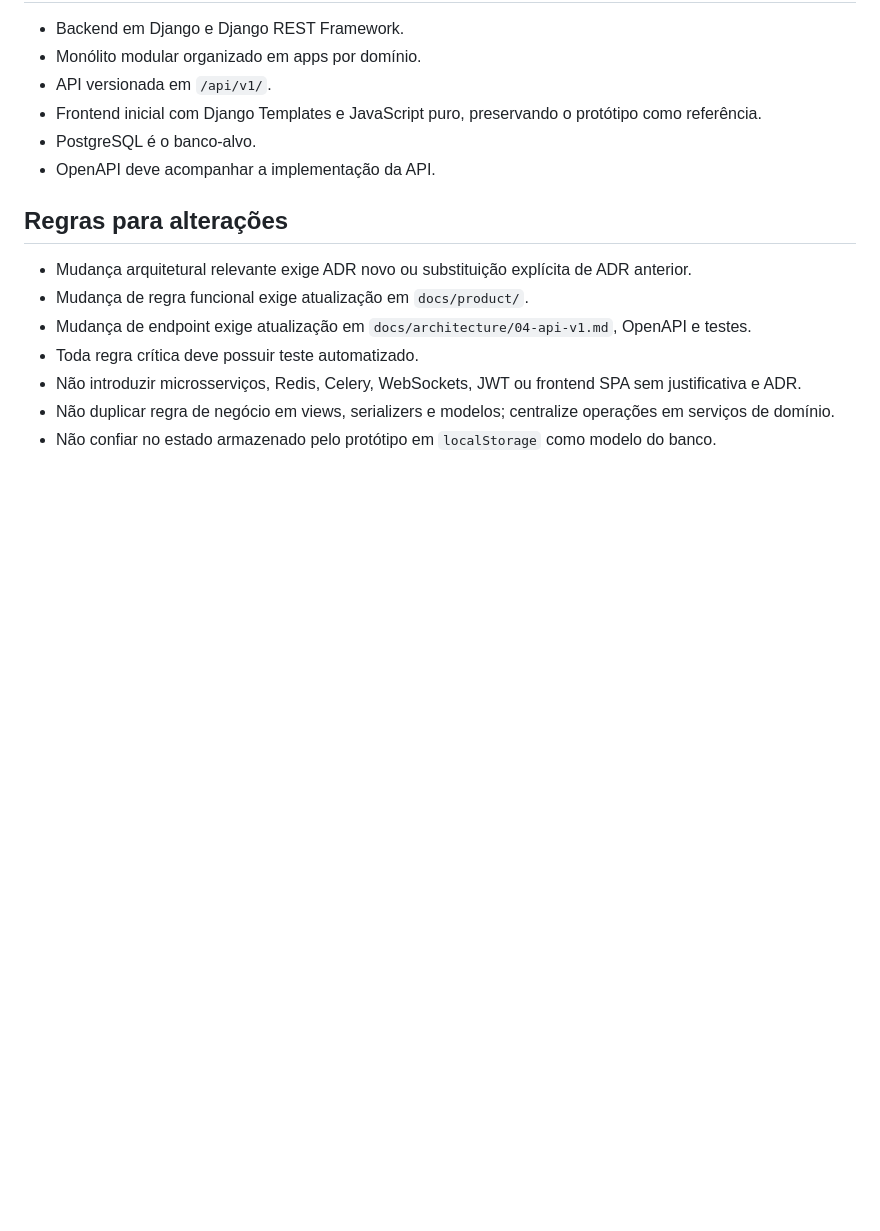
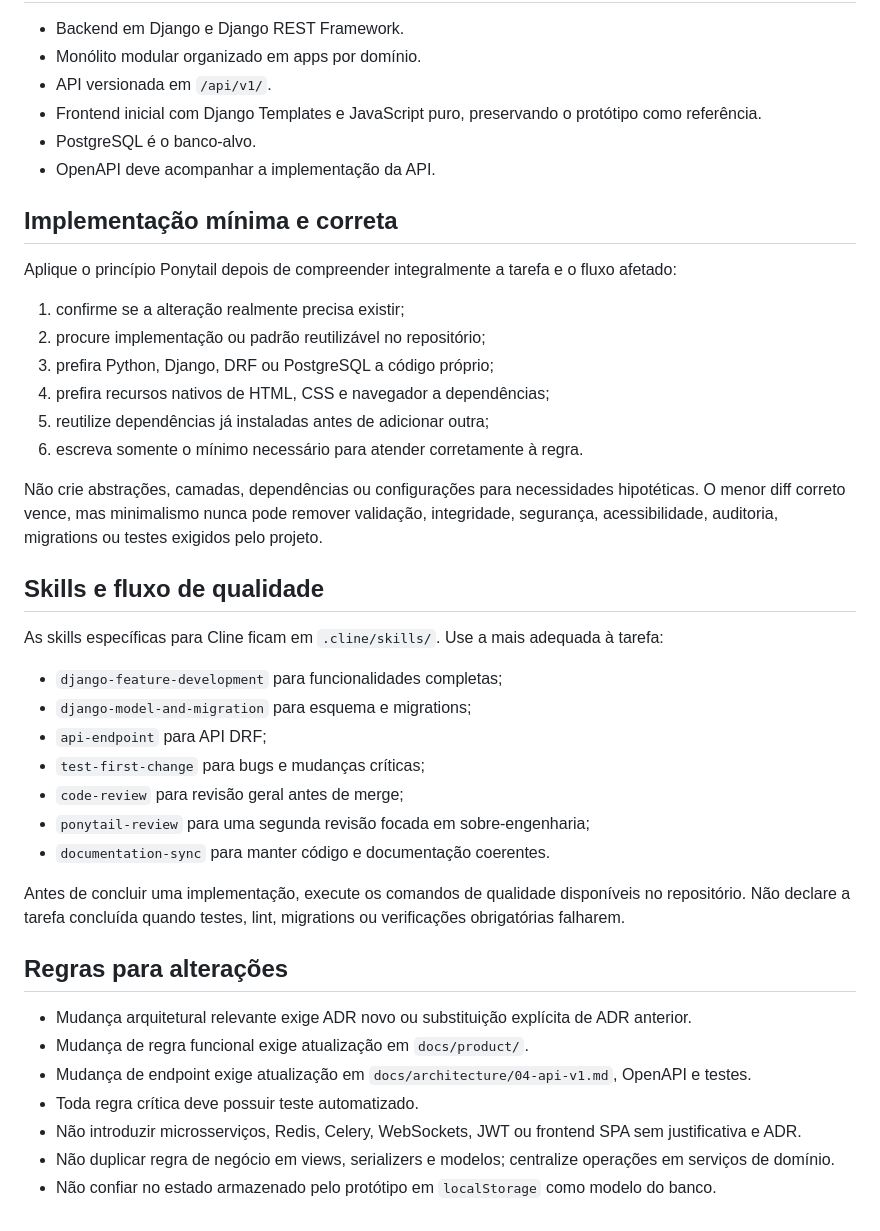
Before and after one commit to MarcosVini753/estagio, a Markdown page: AGENTS.md, the part around the change. Rendered like a GitHub page; blank space fills up the shorter version.

Commit message:
docs: integrar Ponytail e skills ao AGENTS.md

```diff
--- a/AGENTS.md
+++ b/AGENTS.md
@@ -47,6 +47,33 @@ Em caso de conflito, a ordem acima prevalece. ADRs registram decisões; os docum
 - PostgreSQL é o banco-alvo.
 - OpenAPI deve acompanhar a implementação da API.
 
+## Implementação mínima e correta
+
+Aplique o princípio Ponytail depois de compreender integralmente a tarefa e o fluxo afetado:
+
+1. confirme se a alteração realmente precisa existir;
+2. procure implementação ou padrão reutilizável no repositório;
+3. prefira Python, Django, DRF ou PostgreSQL a código próprio;
+4. prefira recursos nativos de HTML, CSS e navegador a dependências;
+5. reutilize dependências já instaladas antes de adicionar outra;
+6. escreva somente o mínimo necessário para atender corretamente à regra.
+
+Não crie abstrações, camadas, dependências ou configurações para necessidades hipotéticas. O menor diff correto vence, mas minimalismo nunca pode remover validação, integridade, segurança, acessibilidade, auditoria, migrations ou testes exigidos pelo projeto.
+
+## Skills e fluxo de qualidade
+
+As skills específicas para Cline ficam em `.cline/skills/`. Use a mais adequada à tarefa:
+
+- `django-feature-development` para funcionalidades completas;
+- `django-model-and-migration` para esquema e migrations;
+- `api-endpoint` para API DRF;
+- `test-first-change` para bugs e mudanças críticas;
+- `code-review` para revisão geral antes de merge;
+- `ponytail-review` para uma segunda revisão focada em sobre-engenharia;
+- `documentation-sync` para manter código e documentação coerentes.
+
+Antes de concluir uma implementação, execute os comandos de qualidade disponíveis no repositório. Não declare a tarefa concluída quando testes, lint, migrations ou verificações obrigatórias falharem.
+
 ## Regras para alterações
 
 - Mudança arquitetural relevante exige ADR novo ou substituição explícita de ADR anterior.
```
